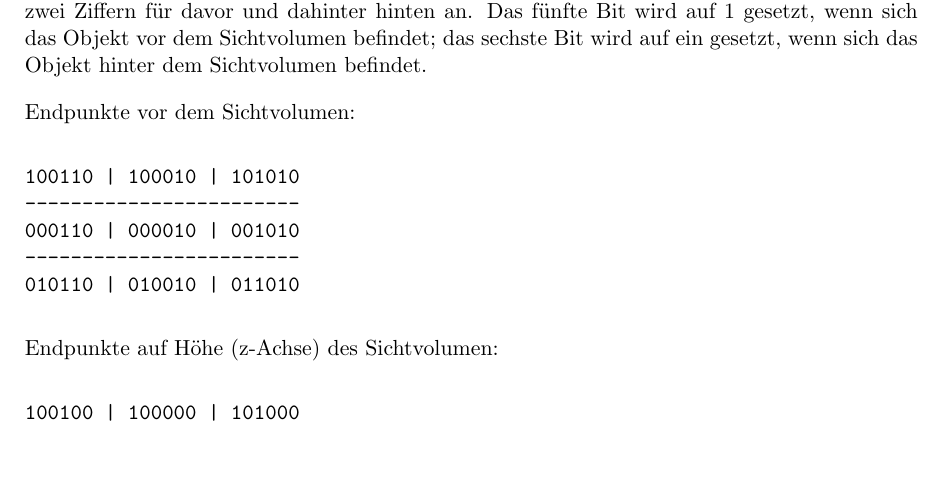
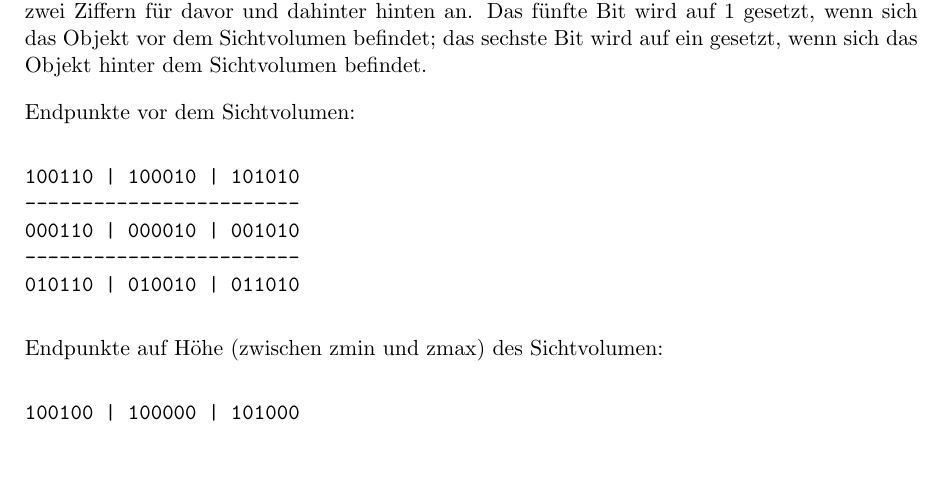
Before and after one commit to hoijui/CG1, a LaTeX document (ex02/doc/doc.tex): part of page 1 of 3, cut so that both start at the same text. Compiled offline with pdfLaTeX.

Commit message:
ex02: theory 2 [minor]

```diff
--- a/ex02/doc/doc.tex
+++ b/ex02/doc/doc.tex
@@ -72,7 +72,7 @@ Endpunkte vor dem Sichtvolumen:
 010110 | 010010 | 011010
 \end{verbatim}
 
-Endpunkte auf Höhe (z-Achse) des Sichtvolumen:
+Endpunkte auf Höhe (zwischen zmin und zmax) des Sichtvolumen:
 \begin{verbatim}
 100100 | 100000 | 101000
 ------------------------
```
